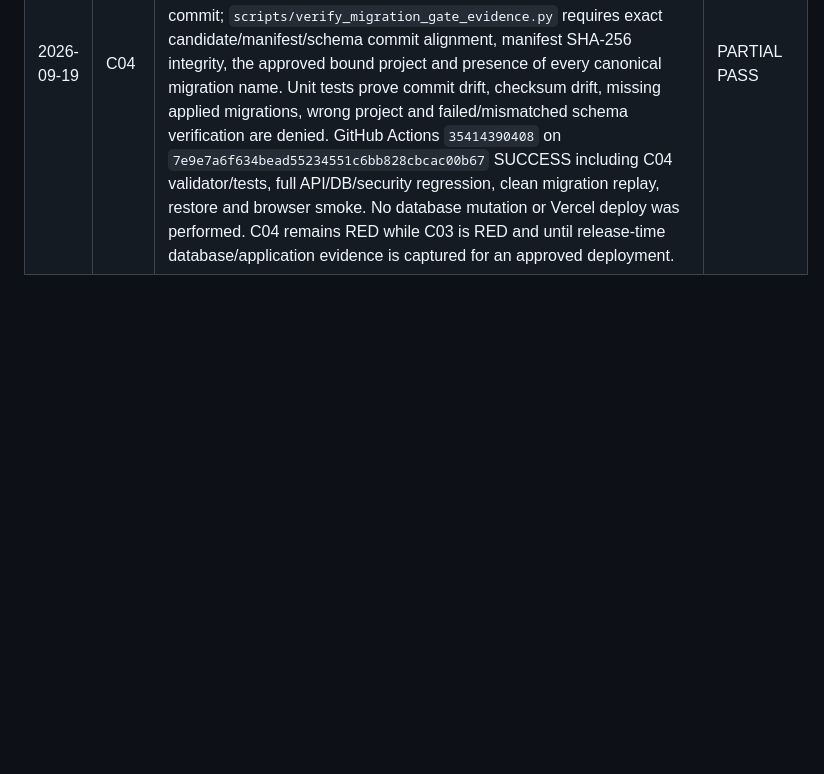
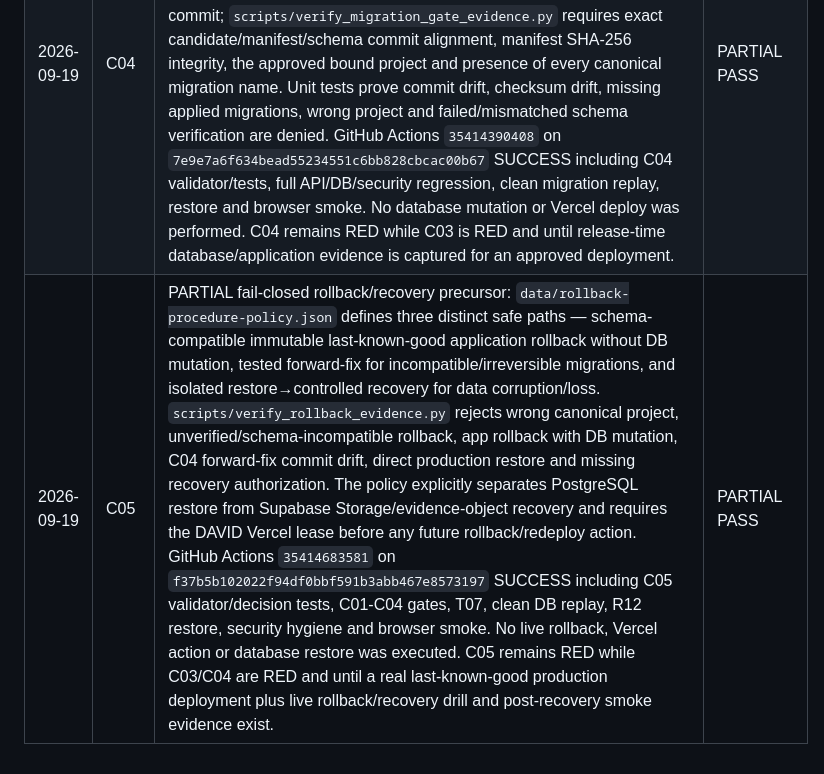
Before and after one commit to SoulFlameAdmin/DPPautopilot, a Markdown page: docs/MASTER_AUTOPILOT_PLAN.md, the part around the change. Drawn GitHub-style; blank space fills up the shorter version.

Commit message:
docs: record C05 rollback evidence

```diff
--- a/docs/MASTER_AUTOPILOT_PLAN.md
+++ b/docs/MASTER_AUTOPILOT_PLAN.md
@@ -285,3 +285,4 @@ Append evidence here only after verification.
 | 2026-09-19 | C02 | PARTIAL no-deploy preview verification precursor: read-only Vercel discovery identified canonical project `dpp-autopilot` (`prj_G5l5aZmy3TY7wVRZsl4zCG7zG3yr`) with zero deployments. `data/preview-verification-contract.json` + `scripts/verify_preview_evidence.py` require future evidence to prove exact project/environment=preview/state=READY/commit identity plus route/status/body/security-header/cache behavior; 5 unit tests prove wrong project, wrong commit, non-preview/non-READY, missing route and missing security headers fail closed. GitHub Actions `35413805729` on `cc6ecbfa54f87ce4f4c5f2201caf435900b05cfb` SUCCESS including C02 validator, unit verifier tests, full API/DB/security regression and browser smoke. No Vercel create/update/redeploy action was attempted. C02 remains RED while C01 is RED and no real preview deployment/live HTTP/TLS/header smoke evidence exists. | PARTIAL PASS |
 | 2026-09-19 | C03 | PARTIAL fail-closed production promotion precursor: `data/production-promotion-policy.json` + `scripts/verify_production_promotion_evidence.py` restrict production evidence to `SoulFlameAdmin/DPPautopilot` `main`, canonical Vercel project `prj_G5l5aZmy3TY7wVRZsl4zCG7zG3yr`, and one exact candidate commit aligned across successful CI, verified preview, migration gate, security/browser smoke and READY production deployment metadata. Unit tests prove non-main source, CI/preview commit drift, missing migration/security gates, wrong production project/state and migration commit drift are denied. GitHub Actions `35414115623` on `02689582f581ec42c2cacc7c0a651e90326bc008` SUCCESS including C03 validator, unit tests, full API/DB/security regression and browser smoke. No Vercel create/update/redeploy/promotion action was attempted and no deploy lease was required. C03 remains RED while C02 is RED and no real production promotion/post-promotion smoke evidence exists. | PARTIAL PASS |
 | 2026-09-19 | C04 | PARTIAL database-migration deployment-gate precursor: read-only bound Supabase migration inventory is snapshotted in `data/bound-supabase-migration-snapshot.json`; `data/migration-deployment-gate-policy.json` defines a default-deny gate; `scripts/generate_migration_release_manifest.py` hashes every committed SQL migration and binds the manifest to the candidate commit; `scripts/verify_migration_gate_evidence.py` requires exact candidate/manifest/schema commit alignment, manifest SHA-256 integrity, the approved bound project and presence of every canonical migration name. Unit tests prove commit drift, checksum drift, missing applied migrations, wrong project and failed/mismatched schema verification are denied. GitHub Actions `35414390408` on `7e9e7a6f634bead55234551c6bb828cbcac00b67` SUCCESS including C04 validator/tests, full API/DB/security regression, clean migration replay, restore and browser smoke. No database mutation or Vercel deploy was performed. C04 remains RED while C03 is RED and until release-time database/application evidence is captured for an approved deployment. | PARTIAL PASS |
+| 2026-09-19 | C05 | PARTIAL fail-closed rollback/recovery precursor: `data/rollback-procedure-policy.json` defines three distinct safe paths — schema-compatible immutable last-known-good application rollback without DB mutation, tested forward-fix for incompatible/irreversible migrations, and isolated restore→controlled recovery for data corruption/loss. `scripts/verify_rollback_evidence.py` rejects wrong canonical project, unverified/schema-incompatible rollback, app rollback with DB mutation, C04 forward-fix commit drift, direct production restore and missing recovery authorization. The policy explicitly separates PostgreSQL restore from Supabase Storage/evidence-object recovery and requires the DAVID Vercel lease before any future rollback/redeploy action. GitHub Actions `35414683581` on `f37b5b102022f94df0bbf591b3abb467e8573197` SUCCESS including C05 validator/decision tests, C01-C04 gates, T07, clean DB replay, R12 restore, security hygiene and browser smoke. No live rollback, Vercel action or database restore was executed. C05 remains RED while C03/C04 are RED and until a real last-known-good production deployment plus live rollback/recovery drill and post-recovery smoke evidence exist. | PARTIAL PASS |
```
